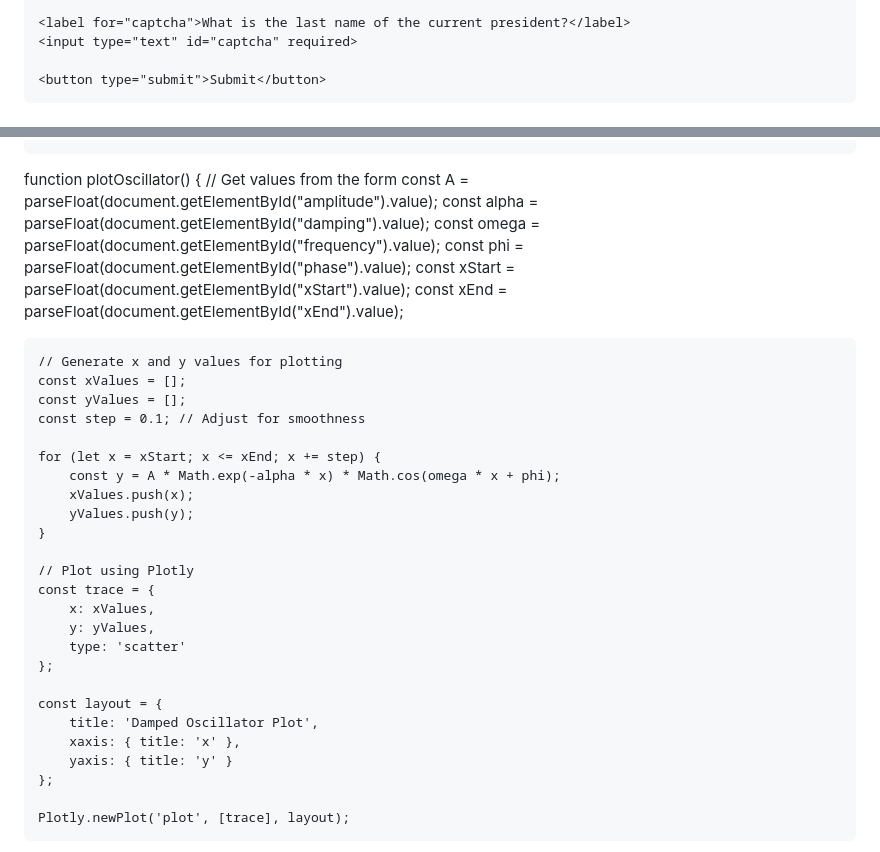
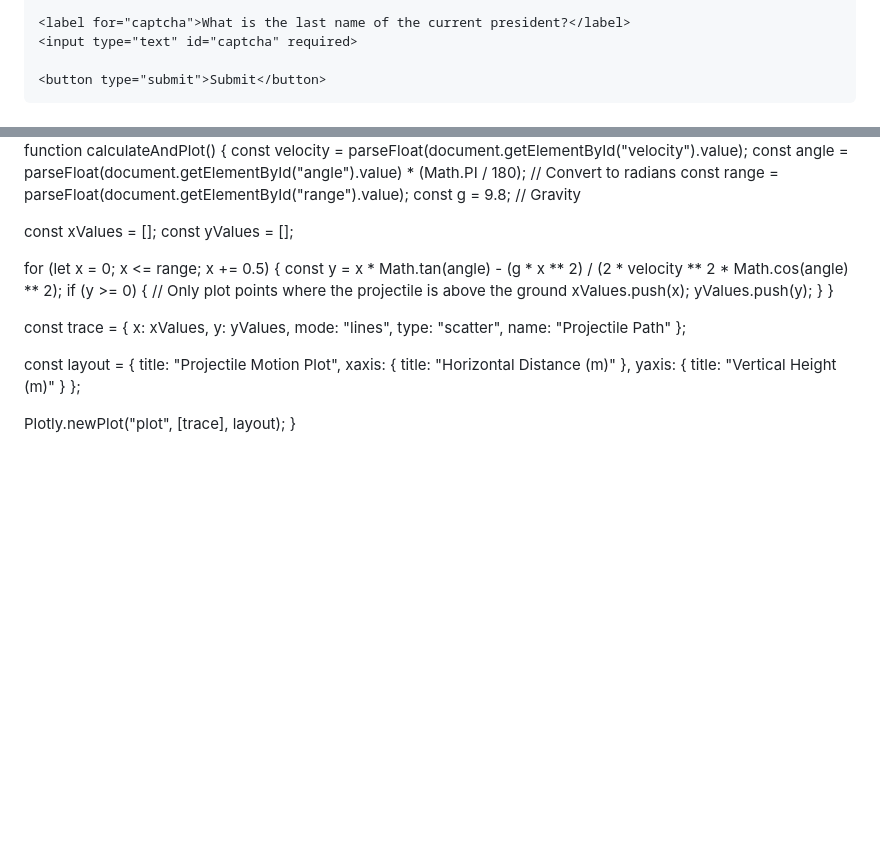
Before and after one commit to KristenAppleby420/KristenAppleby420.github.io, a Markdown page: README.md, 2 parts joined by grey strips. Rendered like a GitHub page; blank space fills up the shorter version.

```diff
--- a/README.md
+++ b/README.md
@@ -132,11 +132,11 @@
 </body>
 </html>
 
-<!DOCTYPE html>
+
 <html lang="en">
 <head>
-    <meta charset="UTF-8">
-    <title>Damped Oscillator Calculator</title>
-    <script src="https://cdn.plot.ly/plotly-latest.min.js"></script>
+  <meta charset="UTF-8">
+  <title>JavaScript Calculator with Plotting</title>
+  <script src="https://cdn.plot.ly/plotly-latest.min.js"></script>
 </head>
 <body>
@@ -156,39 +155,36 @@
 </body>
 </html>
 
+function calculateAndPlot() {
+  const velocity = parseFloat(document.getElementById("velocity").value);
+  const angle = parseFloat(document.getElementById("angle").value) * (Math.PI / 180); // Convert to radians
+  const range = parseFloat(document.getElementById("range").value);
+  const g = 9.8; // Gravity
 
-function plotOscillator() {
-    // Get values from the form
-    const A = parseFloat(document.getElementById("amplitude").value);
-    const alpha = parseFloat(document.getElementById("damping").value);
-    const omega = parseFloat(document.getElementById("frequency").value);
-    const phi = parseFloat(document.getElementById("phase").value);
-    const xStart = parseFloat(document.getElementById("xStart").value);
-    const xEnd = parseFloat(document.getElementById("xEnd").value);
+  const xValues = [];
+  const yValues = [];
 
-    // Generate x and y values for plotting
-    const xValues = [];
-    const yValues = [];
-    const step = 0.1; // Adjust for smoothness
+  for (let x = 0; x <= range; x += 0.5) {
+    const y = x * Math.tan(angle) - (g * x ** 2) / (2 * velocity ** 2 * Math.cos(angle) ** 2);
+    if (y >= 0) { // Only plot points where the projectile is above the ground
+      xValues.push(x);
+      yValues.push(y);
+    }
+  }
 
-    for (let x = xStart; x <= xEnd; x += step) {
-        const y = A * Math.exp(-alpha * x) * Math.cos(omega * x + phi);
-        xValues.push(x);
-        yValues.push(y);
-    }
+  const trace = {
+    x: xValues,
+    y: yValues,
+    mode: "lines",
+    type: "scatter",
+    name: "Projectile Path"
+  };
 
-    // Plot using Plotly
-    const trace = {
-        x: xValues,
-        y: yValues,
-        type: 'scatter'
-    };
+  const layout = {
+    title: "Projectile Motion Plot",
+    xaxis: { title: "Horizontal Distance (m)" },
+    yaxis: { title: "Vertical Height (m)" }
+  };
 
-    const layout = {
-        title: 'Damped Oscillator Plot',
-        xaxis: { title: 'x' },
-        yaxis: { title: 'y' }
-    };
-
-    Plotly.newPlot('plot', [trace], layout);
+  Plotly.newPlot("plot", [trace], layout);
 }
```
Also changed, not shown: other parts of README.md (+12 -13 lines).
